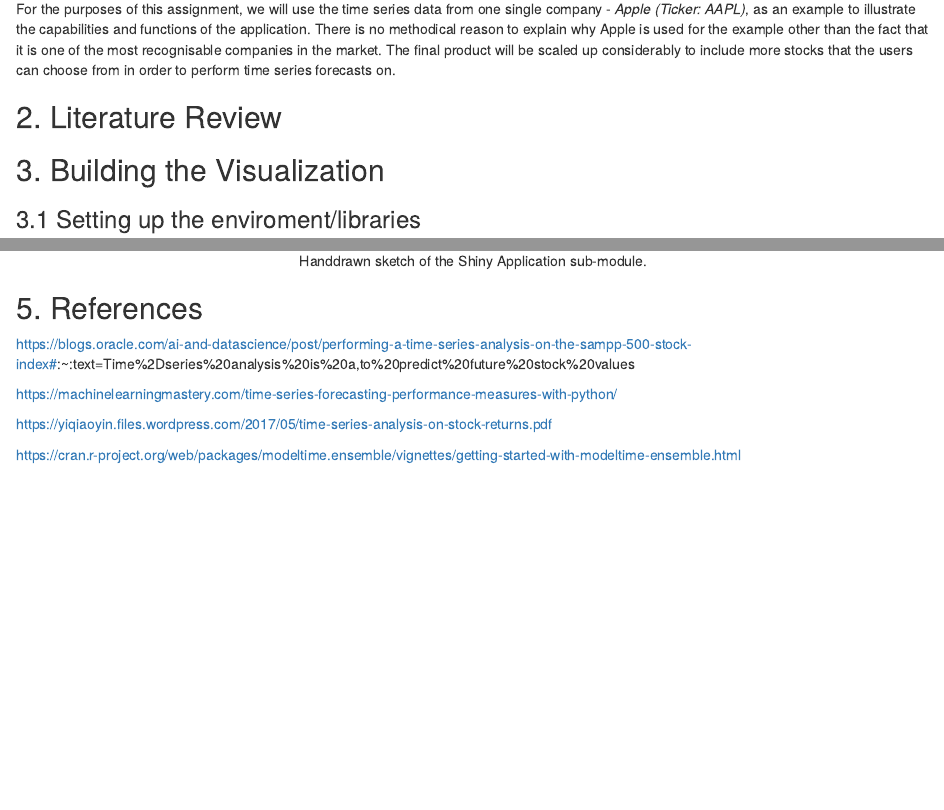
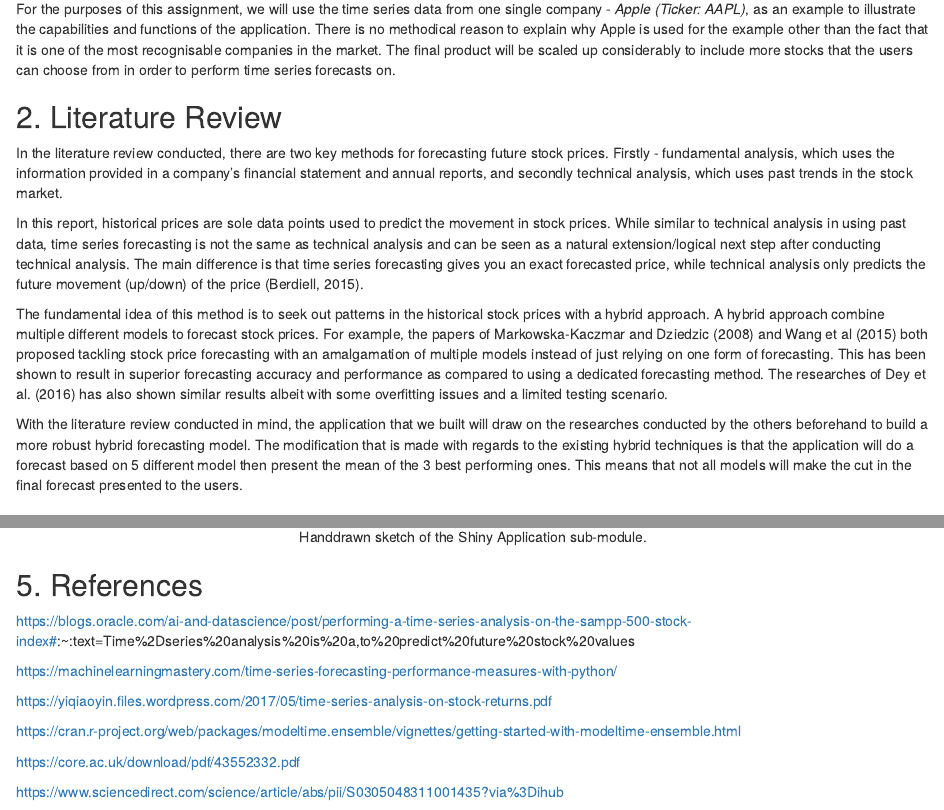
Before and after one commit to ISSS608-G1-T12/G1-T12, an R Markdown document (_posts/2021-03-24-assignment-yi-heen/assignment-yi-heen.Rmd): the page in a window 1100 px wide, from 760 px down, and a second part further down, joined at a grey line. Rendered offline with R 4.5, knitr and Pandoc, with nearby package versions; drawn as R Markdown's standard HTML page in place of the format the file asks for; some code elsewhere in the file could not run offline.

Commit message:
final wiht lit rev

```diff
--- a/_posts/2021-03-24-assignment-yi-heen/assignment-yi-heen.Rmd
+++ b/_posts/2021-03-24-assignment-yi-heen/assignment-yi-heen.Rmd
@@ -47,6 +47,14 @@ As a demonstration of the time series analysis and the forecasting capabilities
 For the purposes of this assignment, we will use the time series data from one single company - *Apple (Ticker: AAPL)*, as an example to illustrate the capabilities and functions of the application. There is no methodical reason to explain why Apple is used for the example other than the fact that it is one of the most recognisable companies in the market. The final product will be scaled up considerably to include more stocks that the users can choose from in order to perform time series forecasts on.
 
 ## 2. Literature Review
+
+In the literature review conducted, there are two key methods for forecasting future stock prices. Firstly - fundamental analysis, which uses the information provided in a company’s financial statement and annual reports, and secondly technical analysis, which uses past trends in the stock market.
+
+In this report, historical prices are sole data points used to predict the movement in stock prices. While similar to technical analysis in using past data, time series forecasting is not the same as technical analysis and can be seen as a natural extension/logical next step after conducting technical analysis. The main difference is that time series forecasting gives you an exact forecasted price, while technical analysis only predicts the future movement (up/down) of the price (Berdiell, 2015).
+
+The fundamental idea of this method is to seek out patterns in the historical stock prices with a hybrid approach. A hybrid approach combine multiple different models to forecast stock prices. For example, the papers of Markowska-Kaczmar and Dziedzic (2008) and Wang et al (2015) both proposed tackling stock price forecasting with an amalgamation of multiple models instead of just relying on one form of forecasting. This has been shown to result in superior forecasting accuracy and performance as compared to using a dedicated forecasting method. The researches of Dey et al. (2016) has also shown similar results albeit with some overfitting issues and a limited testing scenario.
+
+With the literature review conducted in mind, the application that we built will draw on the researches conducted by the others beforehand to build a more robust hybrid forecasting model. The modification that is made with regards to the existing hybrid techniques is that the application will do a forecast based on 5 different model then present the mean of the 3 best performing ones. This means that not all models will make the cut in the final forecast presented to the users.
 
 ## 3. Building the Visualization
 
```
Also changed, not shown: _posts/2021-03-24-assignment-yi-heen/assignment-yi-heen.html, _posts/2021-03-24-assignment-yi-heen/assignment-yi-heen.Rmd (4 more changed lines), 3 other files.
